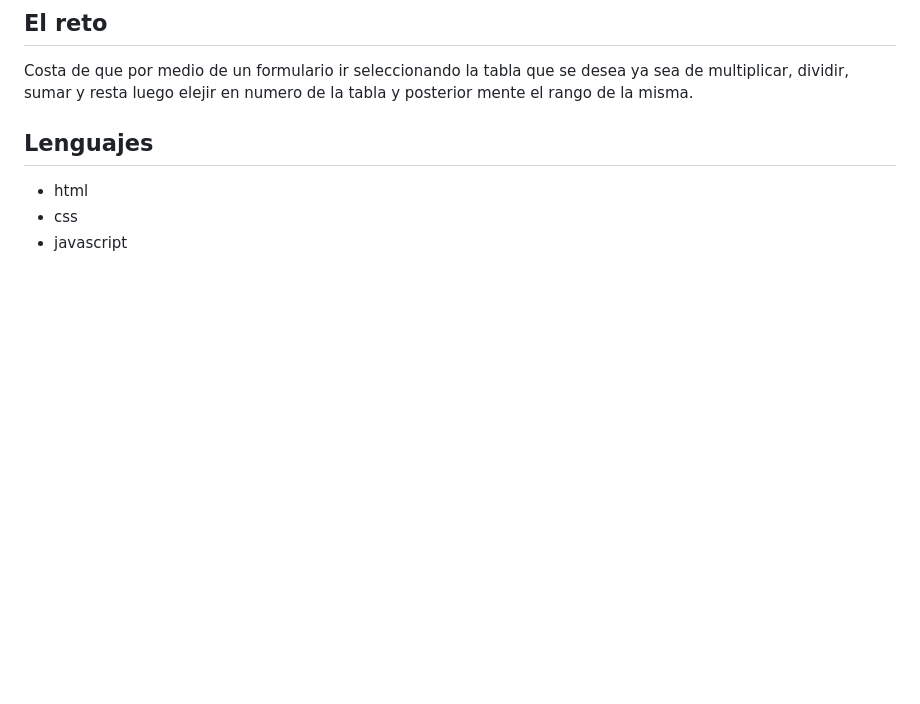
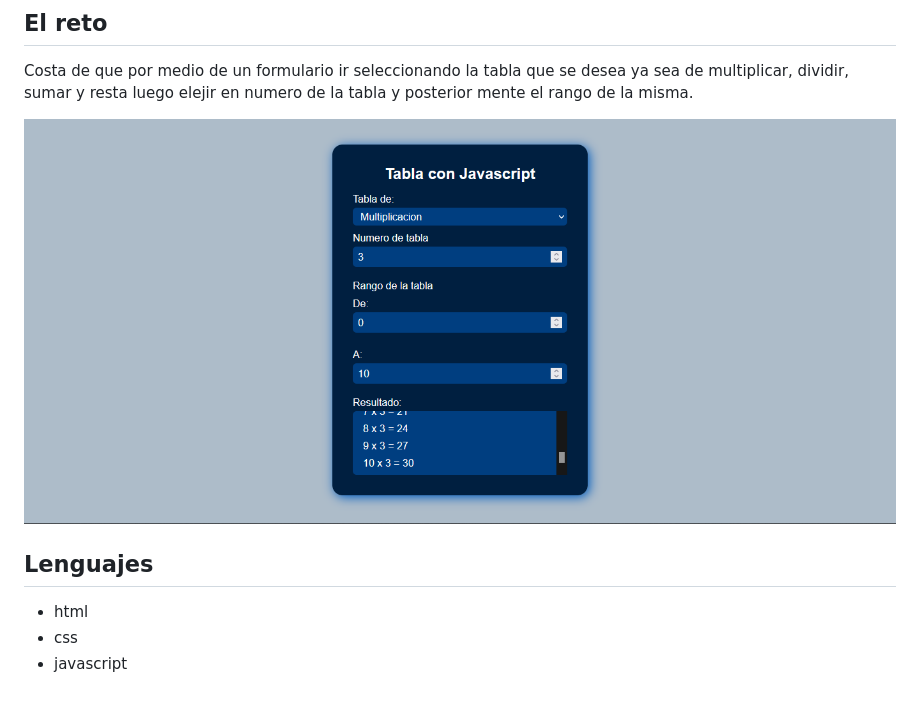
Before and after one commit to DevJonatanMorales/TablasConJavascript, a Markdown page: README.MD, the part around the change. Rendered like a GitHub page; pictures changed too: desing/completada.png (added); blank space fills up the shorter version.

Commit message:
mejora

```diff
--- a/README.MD
+++ b/README.MD
@@ -6,6 +6,8 @@
 
 Costa de que por medio de un formulario ir seleccionando la tabla que se desea ya sea de multiplicar, dividir, sumar y resta luego elejir en numero de la tabla y posterior mente el rango de la misma.
 
+[<img src="./desing/completada.png" alt="desktop preview" />](#)
+
 ## Lenguajes
 
 - html
```
